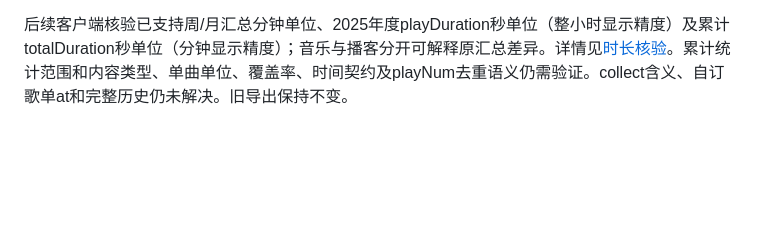
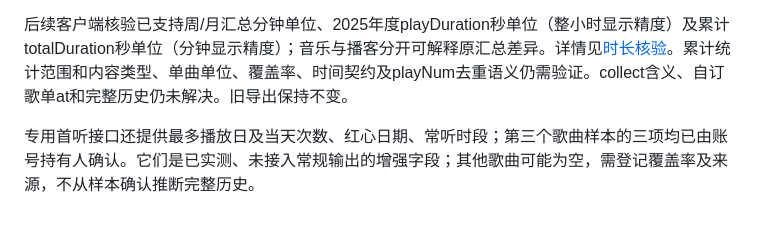
Before and after one commit to samuel0snow/MusicMirror, a Markdown page: docs/data-requirements-and-api.md, the part around the change. Rendered like a GitHub page; blank space fills up the shorter version.

```diff
--- a/docs/data-requirements-and-api.md
+++ b/docs/data-requirements-and-api.md
@@ -107,3 +107,5 @@
 - 普通album返回26首；album/detail实际是数字专辑商品详情，本样本业务404，不能当普通专辑通用替代。歌曲全平台红心人数返回。
 
 后续客户端核验已支持周/月汇总分钟单位、2025年度playDuration秒单位（整小时显示精度）及累计totalDuration秒单位（分钟显示精度）；音乐与播客分开可解释原汇总差异。详情见[时长核验](research/listening-duration-verification-2026-09-18.md)。累计统计范围和内容类型、单曲单位、覆盖率、时间契约及playNum去重语义仍需验证。collect含义、自订歌单at和完整历史仍未解决。旧导出保持不变。
+
+专用首听接口还提供最多播放日及当天次数、红心日期、常听时段；第三个歌曲样本的三项均已由账号持有人确认。它们是已实测、未接入常规输出的增强字段；其他歌曲可能为空，需登记覆盖率及来源，不从样本确认推断完整历史。
```
Also changed, not shown: docs/research/listening-duration-verification-2026-09-18.md (+2 -0 lines).
